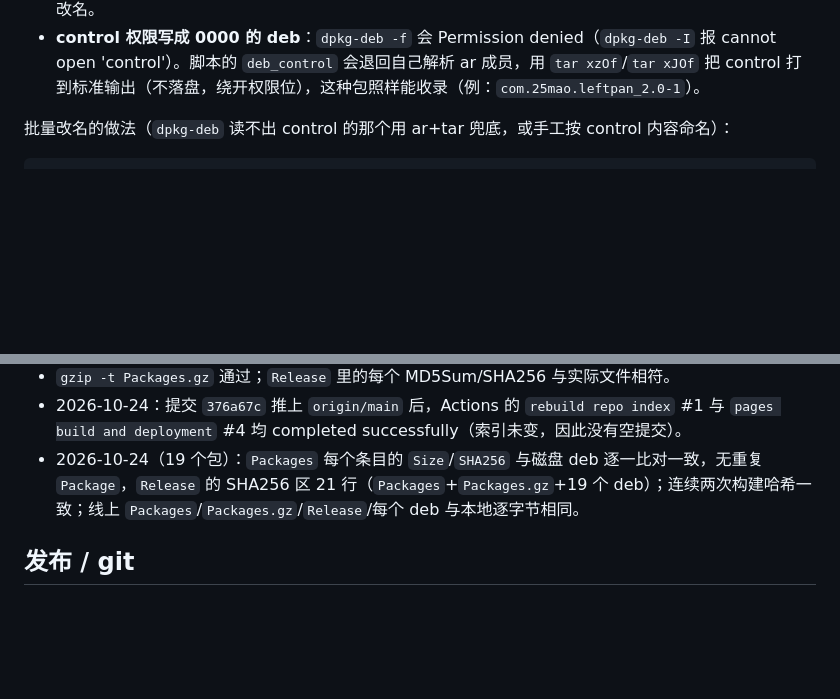
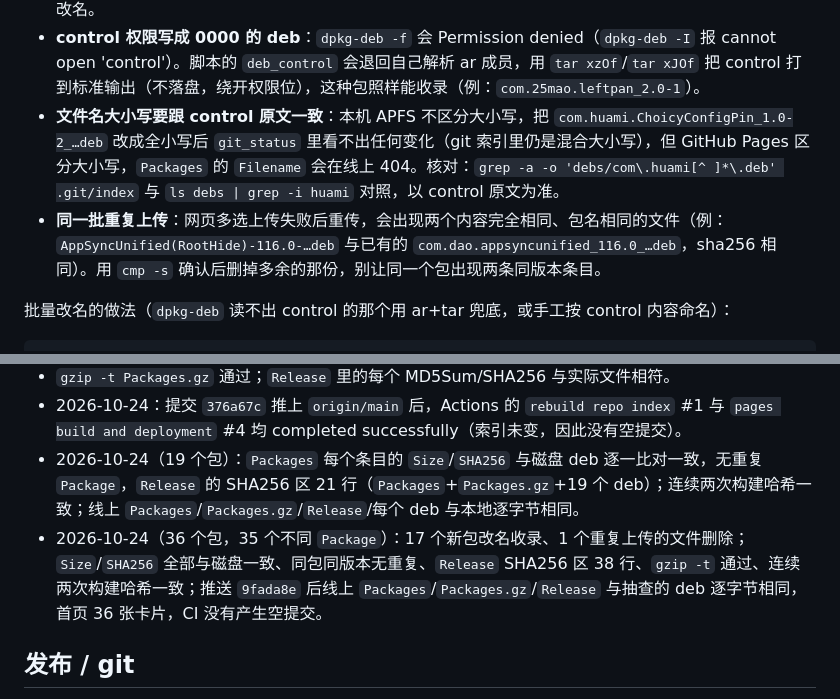
Before and after one commit to unknown0actor/repo, a Markdown page: AGENTS.md, 2 parts joined by grey strips. Rendered like a GitHub page; blank space fills up the shorter version.

Commit message:
AGENTS.md：记录文件名大小写、重复上传两个坑，补 36 包校验结果

```diff
--- a/AGENTS.md
+++ b/AGENTS.md
@@ -37,6 +37,8 @@ sh build-repo.sh        # 在项目根执行，可重复运行，幂等
 - **文件名用纯 ASCII**：`<Package>_<版本>_iphoneos-arm64e.deb`。中文文件名会进 `Packages` 的 `Filename` 和首页链接，客户端要 URL 编码，容易下载失败；改文件名不影响包标识（看 control 的 `Package`），不用重新打包。
   **空格尤其致命**：`Release` 的 MD5Sum/SHA256 行是「哈希 大小 路径」空格分隔，路径带空格整行错位 → 客户端 Hash Sum mismatch。脚本遇到含空格/非 ASCII 的文件名会打警告，但不会自动改名。
 - **control 权限写成 0000 的 deb**：`dpkg-deb -f` 会 Permission denied（`dpkg-deb -I` 报 cannot open 'control'）。脚本的 `deb_control` 会退回自己解析 ar 成员，用 `tar xzOf`/`tar xJOf` 把 control 打到标准输出（不落盘，绕开权限位），这种包照样能收录（例：`com.25mao.leftpan_2.0-1`）。
+- **文件名大小写要跟 control 原文一致**：本机 APFS 不区分大小写，把 `com.huami.ChoicyConfigPin_1.0-2_…deb` 改成全小写后 `git_status` 里看不出任何变化（git 索引里仍是混合大小写），但 GitHub Pages 区分大小写，`Packages` 的 `Filename` 会在线上 404。核对：`grep -a -o 'debs/com\.huami[^ ]*\.deb' .git/index` 与 `ls debs | grep -i huami` 对照，以 control 原文为准。
+- **同一批重复上传**：网页多选上传失败后重传，会出现两个内容完全相同、包名相同的文件（例：`AppSyncUnified(RootHide)-116.0-…deb` 与已有的 `com.dao.appsyncunified_116.0_…deb`，sha256 相同）。用 `cmp -s` 确认后删掉多余的那份，别让同一个包出现两条同版本条目。
 
 批量改名的做法（`dpkg-deb` 读不出 control 的那个用 ar+tar 兜底，或手工按 control 内容命名）：
 
@@ -75,6 +77,7 @@ done
 - `gzip -t Packages.gz` 通过；`Release` 里的每个 MD5Sum/SHA256 与实际文件相符。
 - 2026-10-24：提交 `376a67c` 推上 `origin/main` 后，Actions 的 `rebuild repo index` #1 与 `pages build and deployment` #4 均 completed successfully（索引未变，因此没有空提交）。
 - 2026-10-24（19 个包）：`Packages` 每个条目的 `Size`/`SHA256` 与磁盘 deb 逐一比对一致，无重复 `Package`，`Release` 的 SHA256 区 21 行（`Packages`+`Packages.gz`+19 个 deb）；连续两次构建哈希一致；线上 `Packages`/`Packages.gz`/`Release`/每个 deb 与本地逐字节相同。
+- 2026-10-24（36 个包，35 个不同 `Package`）：17 个新包改名收录、1 个重复上传的文件删除；`Size`/`SHA256` 全部与磁盘一致、同包同版本无重复、`Release` SHA256 区 38 行、`gzip -t` 通过、连续两次构建哈希一致；推送 `9fada8e` 后线上 `Packages`/`Packages.gz`/`Release` 与抽查的 deb 逐字节相同，首页 36 张卡片，CI 没有产生空提交。
 
 ## 发布 / git
 
```
